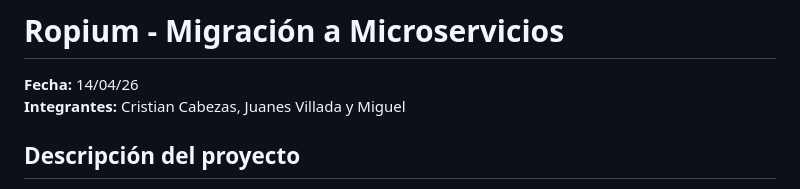
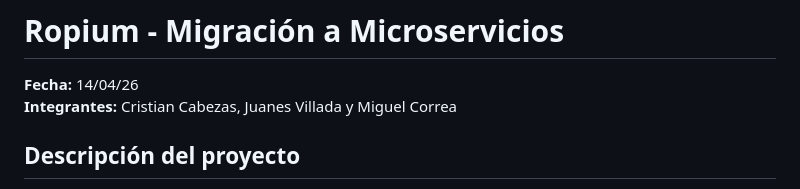
Before and after one commit to AngelMC1/Topicos-Software, a Markdown page: README.md, the part around the change. GitHub-like rendering.

```diff
--- a/README.md
+++ b/README.md
@@ -1,7 +1,7 @@
 # Ropium - Migración a Microservicios
 
 **Fecha:** 14/04/26
-**Integrantes:** Cristian Cabezas, Juanes Villada y Miguel
+**Integrantes:** Cristian Cabezas, Juanes Villada y Miguel Correa
 
 ## Descripción del proyecto
 
```
